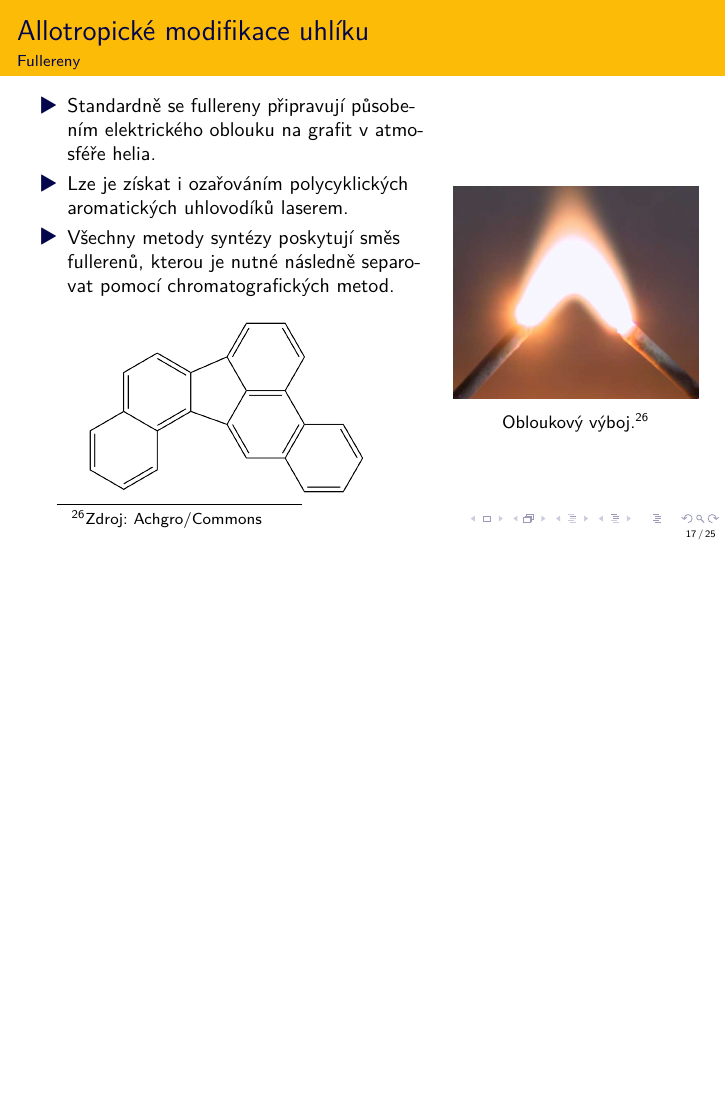
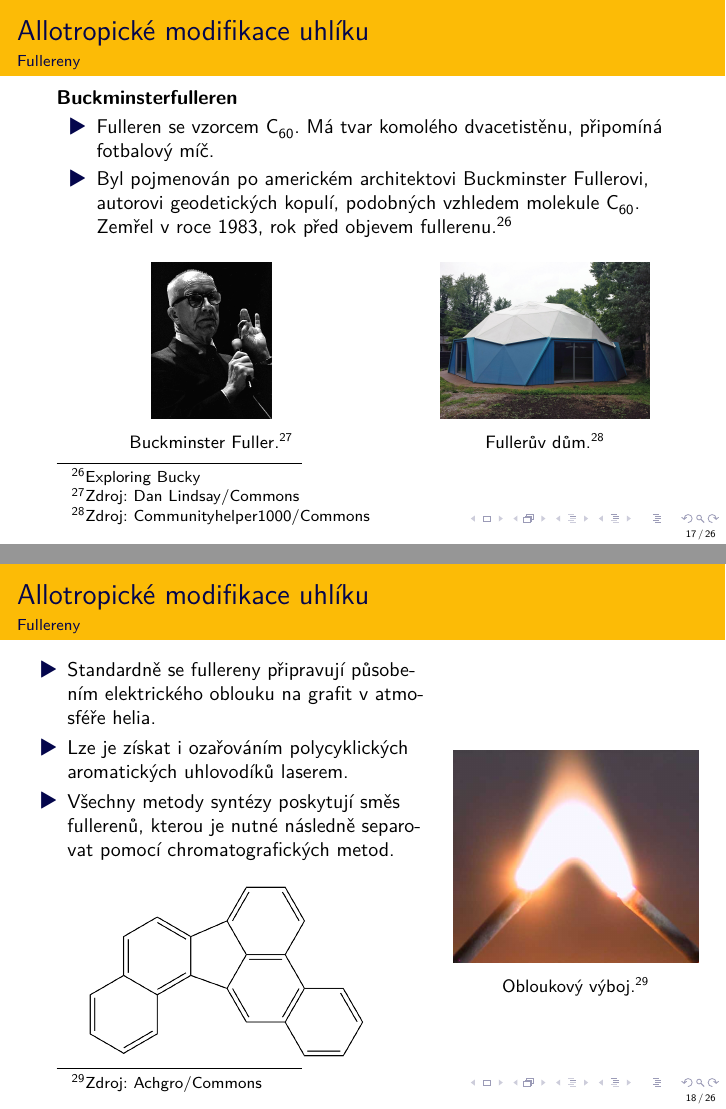
Before and after one commit to moraveczd/PANT-uhlik, LaTeX slides (PANT-uhlik.tex): page 17 of 25 before the commit and pages 17 and 18 of 26 after it, the two joined at a grey line, the shorter picture padded with empty space. Compiled offline with XeLaTeX.

Commit message:
Dokončení

```diff
--- a/PANT-uhlik.tex
+++ b/PANT-uhlik.tex
@@ -317,6 +319,29 @@
 				\adjincludegraphics[width=.7\textwidth]{img/Buckminsterfullerene-2D-skeletal.png}
 				\adjincludegraphics[width=.7\textwidth]{img/C60_Fullerene_solution.jpg}
 				\caption*{Roztok fullerenu \ce{C60} v benzenu.\footnote[frame]{Zdroj: \href{https://commons.wikimedia.org/wiki/File:C60_Fullerene_solution.jpg}{Alpha Six/Commons}}}
+			\end{figure}
+		\end{column}
+	\end{columns}
+}
+
+\frame{
+	\frametitle{}
+	\textbf{Buckminsterfulleren}
+	\begin{itemize}
+		\item Fulleren se vzorcem \ce{C60}. Má tvar komolého dvacetistěnu, připomíná fotbalový míč.
+		\item Byl pojmenován po americkém architektovi Buckminster Fullerovi, autorovi geodetických kopulí, podobných vzhledem molekule \ce{C60}. Zemřel v roce 1983, rok před objevem fullerenu.\footnote[frame]{\href{https://exhibits.stanford.edu/bucky/feature/exploring-bucky}{Exploring Bucky}}
+	\end{itemize}
+	\begin{columns}
+		\begin{column}{0.5\textwidth}
+			\begin{figure}
+				\adjincludegraphics[height=.3\textheight]{img/BuckminsterFuller1.jpg}
+				\caption*{Buckminster Fuller.\footnote[frame]{Zdroj: \href{https://commons.wikimedia.org/wiki/File:BuckminsterFuller1.jpg}{Dan Lindsay/Commons}}}
+			\end{figure}
+		\end{column}
+		\begin{column}{0.4\textwidth}
+			\begin{figure}
+				\adjincludegraphics[height=.3\textheight]{img/Preserved_R_Buckminster_Fuller_and_Anne_Hewlitt_Dome_Home.jpg}
+				\caption*{Fullerův dům.\footnote[frame]{Zdroj: \href{https://commons.wikimedia.org/wiki/File:Preserved_R_Buckminster_Fuller_and_Anne_Hewlitt_Dome_Home.jpg}{Communityhelper1000/Commons}}}
 			\end{figure}
 		\end{column}
 	\end{columns}
```
Also changed, not shown: img/BuckminsterFuller1.jpg (added), img/Preserved_R_Buckminster_Fuller_and_Anne_Hewlitt_Dome_Home.jpg (added), PANT-uhlik.tex (4 more changed lines), 7 other files.
